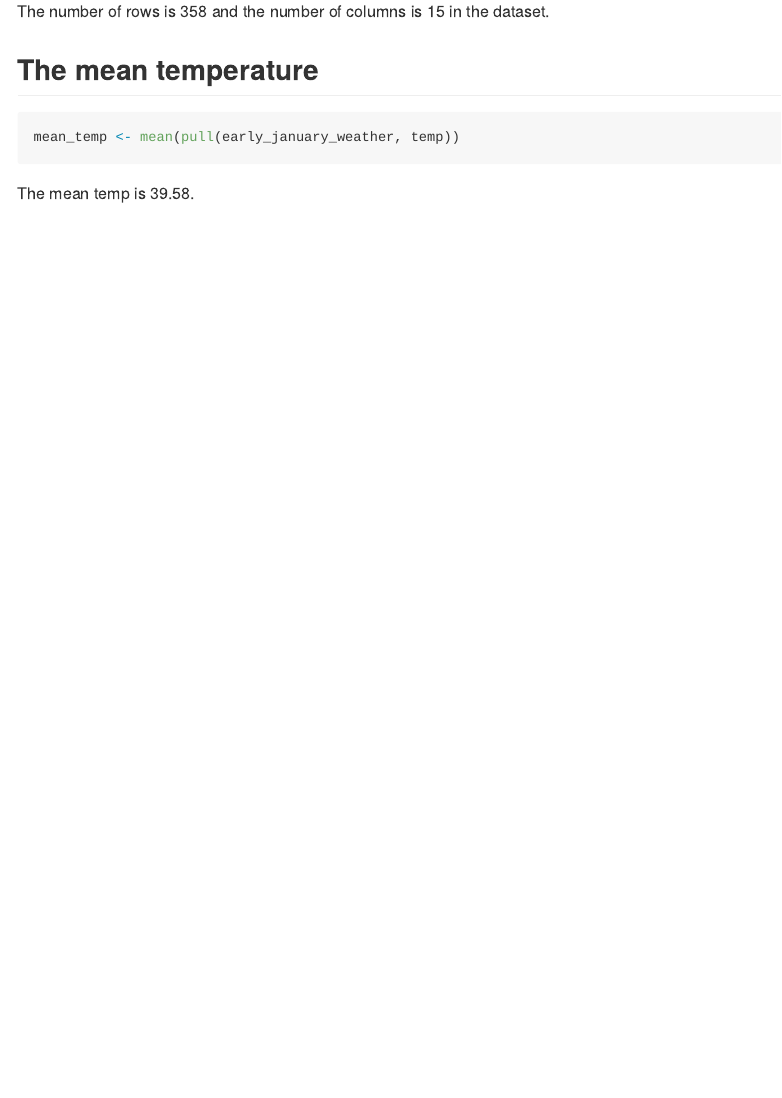
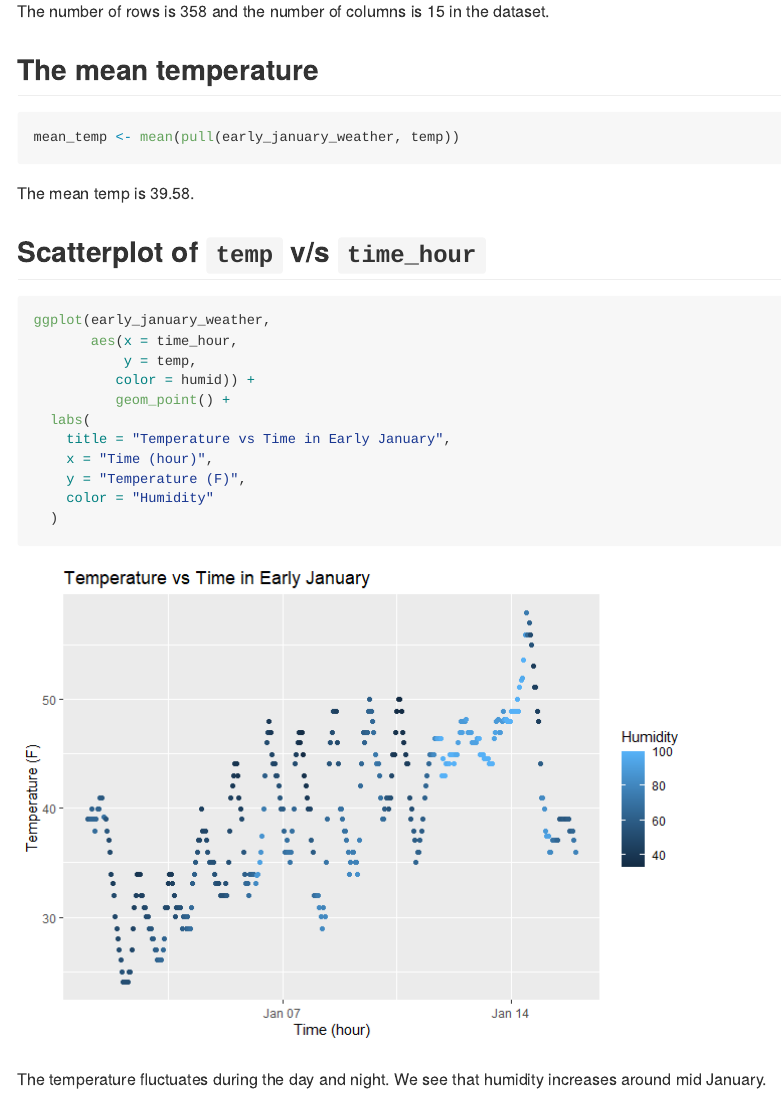
Before and after one commit to mb5357/p8105_hw1_mb5357, an R Markdown document (p8105_hw1_mb5357.Rmd): the page in a window 1100 px wide, from 860 px down. The pictures show the output file p8105_hw1_mb5357.md that the author committed with the source, drawn offline in the style of GitHub.

Commit message:
Scatterplot + PDF

````diff
--- a/p8105_hw1_mb5357.Rmd
+++ b/p8105_hw1_mb5357.Rmd
@@ -59,3 +59,25 @@ mean_temp <- mean(pull(early_january_weather, temp))
 ```
 
 The mean temp is `r round(mean_temp, 2)`.
+
+
+## Scatterplot of `temp` v/s `time_hour`
+
+```{r}
+
+ggplot(early_january_weather,
+       aes(x = time_hour,
+           y = temp,
+          color = humid)) +
+          geom_point() +
+  labs(
+    title = "Temperature vs Time in Early January",
+    x = "Time (hour)",
+    y = "Temperature (F)",
+    color = "Humidity"
+  )
+
+
+```
+
+The temperature fluctuates during the day and night. We see that humidity increases around mid January.
````
Also changed, not shown: p1805_hw1_mb5357_scatterplot.pdf (added), p8105_hw1_mb5357.md, p8105_hw1_mb5357_files/figure-gfm/unnamed-chunk-4-1.png (added).
